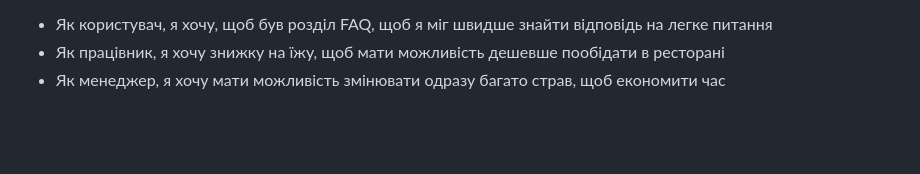
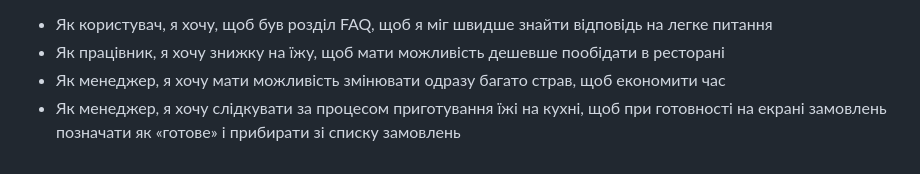
Before and after one commit to ukma-cs-ssdm-2025/punkcoders, a Markdown page: user-stories.md, the part around the change. GitHub-like rendering; blank space fills up the shorter version.

```diff
--- a/user-stories.md
+++ b/user-stories.md
@@ -36,3 +36,4 @@
 - Як користувач, я хочу, щоб був розділ FAQ, щоб я міг швидше знайти відповідь на легке питання
 - Як працівник, я хочу знижку на їжу, щоб мати можливість дешевше пообідати в ресторані
 - Як менеджер, я хочу мати можливість змінювати одразу багато страв, щоб економити час
+- Як менеджер, я хочу слідкувати за процесом приготування їжі на кухні, щоб при готовності на екрані замовлень позначати як «готове» і прибирати зі списку замовлень
```
